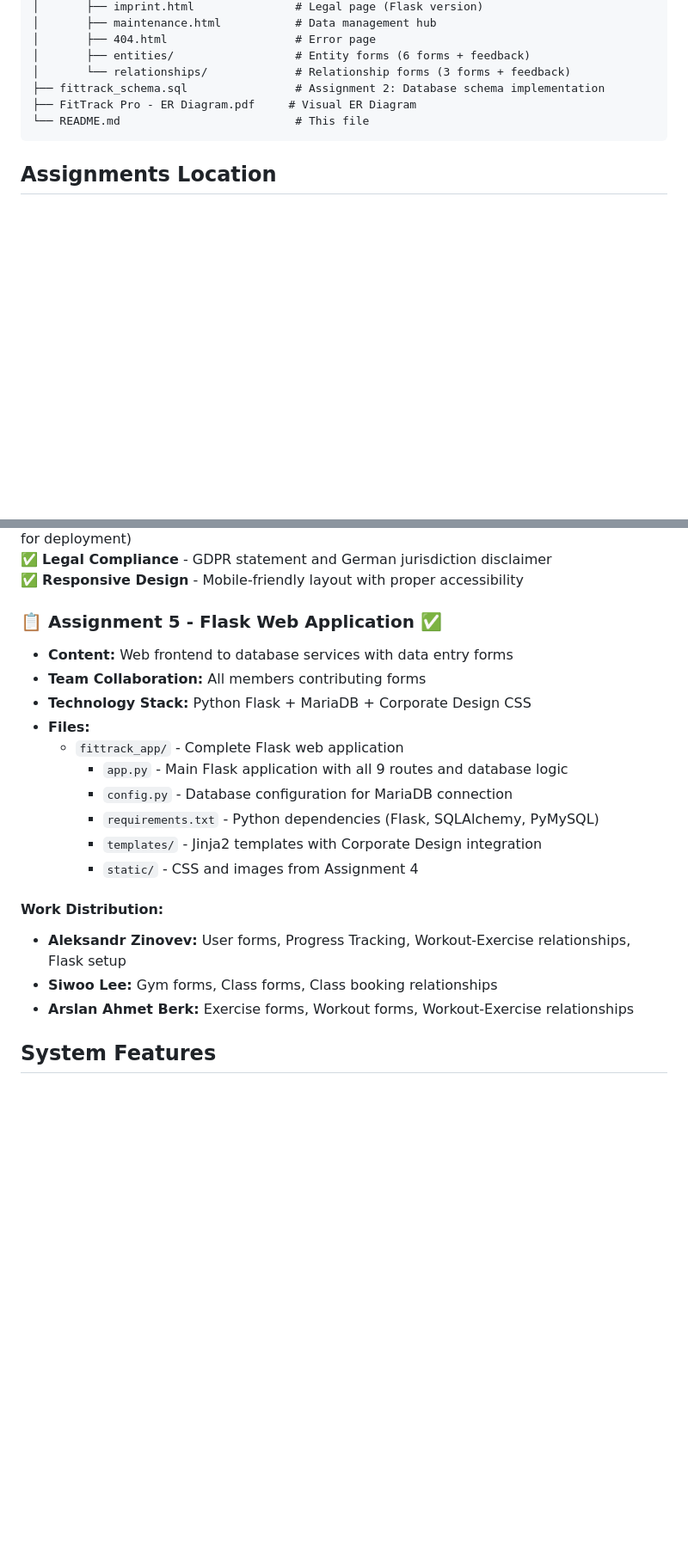
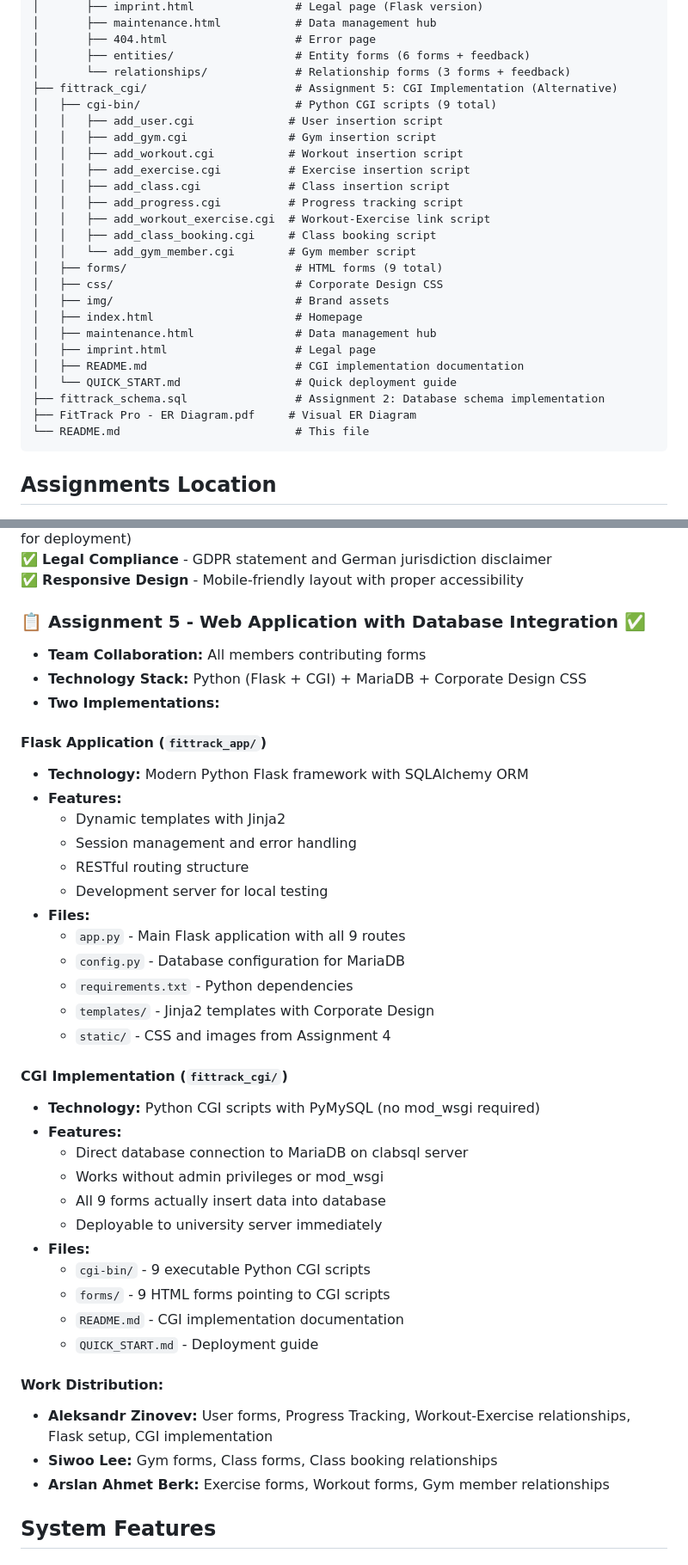
Before and after one commit to bremenq/db-fitness-tracker, a Markdown page: README.md, 2 parts joined by grey strips. Shown at 86% size. GitHub-like rendering; blank space fills up the shorter version.

Commit message:
Update README with CGI implementation details

```diff
--- a/README.md
+++ b/README.md
@@ -50,6 +50,25 @@ FitTrack Pro is a comprehensive fitness tracker and gym management system that c
 │       ├── 404.html                   # Error page
 │       ├── entities/                  # Entity forms (6 forms + feedback)
 │       └── relationships/             # Relationship forms (3 forms + feedback)
+├── fittrack_cgi/                      # Assignment 5: CGI Implementation (Alternative)
+│   ├── cgi-bin/                       # Python CGI scripts (9 total)
+│   │   ├── add_user.cgi              # User insertion script
+│   │   ├── add_gym.cgi               # Gym insertion script
+│   │   ├── add_workout.cgi           # Workout insertion script
+│   │   ├── add_exercise.cgi          # Exercise insertion script
+│   │   ├── add_class.cgi             # Class insertion script
+│   │   ├── add_progress.cgi          # Progress tracking script
+│   │   ├── add_workout_exercise.cgi  # Workout-Exercise link script
+│   │   ├── add_class_booking.cgi     # Class booking script
+│   │   └── add_gym_member.cgi        # Gym member script
+│   ├── forms/                         # HTML forms (9 total)
+│   ├── css/                           # Corporate Design CSS
+│   ├── img/                           # Brand assets
+│   ├── index.html                     # Homepage
+│   ├── maintenance.html               # Data management hub
+│   ├── imprint.html                   # Legal page
+│   ├── README.md                      # CGI implementation documentation
+│   └── QUICK_START.md                 # Quick deployment guide
 ├── fittrack_schema.sql                # Assignment 2: Database schema implementation
 ├── FitTrack Pro - ER Diagram.pdf     # Visual ER Diagram
 └── README.md                          # This file
@@ -120,22 +139,42 @@ FitTrack Pro is a comprehensive fitness tracker and gym management system that c
 ✅ **Legal Compliance** - GDPR statement and German jurisdiction disclaimer
 ✅ **Responsive Design** - Mobile-friendly layout with proper accessibility
 
-### 📋 Assignment 5 - Flask Web Application ✅
-- **Content:** Web frontend to database services with data entry forms
+### 📋 Assignment 5 - Web Application with Database Integration ✅
 - **Team Collaboration:** All members contributing forms
-- **Technology Stack:** Python Flask + MariaDB + Corporate Design CSS
+- **Technology Stack:** Python (Flask + CGI) + MariaDB + Corporate Design CSS
+- **Two Implementations:**
+
+#### Flask Application (`fittrack_app/`)
+- **Technology:** Modern Python Flask framework with SQLAlchemy ORM
+- **Features:**
+  - Dynamic templates with Jinja2
+  - Session management and error handling
+  - RESTful routing structure
+  - Development server for local testing
 - **Files:**
-  - `fittrack_app/` - Complete Flask web application
-    - `app.py` - Main Flask application with all 9 routes and database logic
-    - `config.py` - Database configuration for MariaDB connection
-    - `requirements.txt` - Python dependencies (Flask, SQLAlchemy, PyMySQL)
-    - `templates/` - Jinja2 templates with Corporate Design integration
-    - `static/` - CSS and images from Assignment 4
+  - `app.py` - Main Flask application with all 9 routes
+  - `config.py` - Database configuration for MariaDB
+  - `requirements.txt` - Python dependencies
+  - `templates/` - Jinja2 templates with Corporate Design
+  - `static/` - CSS and images from Assignment 4
+
+#### CGI Implementation (`fittrack_cgi/`)
+- **Technology:** Python CGI scripts with PyMySQL (no mod_wsgi required)
+- **Features:**
+  - Direct database connection to MariaDB on clabsql server
+  - Works without admin privileges or mod_wsgi
+  - All 9 forms actually insert data into database
+  - Deployable to university server immediately
+- **Files:**
+  - `cgi-bin/` - 9 executable Python CGI scripts
+  - `forms/` - 9 HTML forms pointing to CGI scripts
+  - `README.md` - CGI implementation documentation
+  - `QUICK_START.md` - Deployment guide
 
 #### Work Distribution:
-- **Aleksandr Zinovev:** User forms, Progress Tracking, Workout-Exercise relationships, Flask setup
+- **Aleksandr Zinovev:** User forms, Progress Tracking, Workout-Exercise relationships, Flask setup, CGI implementation
 - **Siwoo Lee:** Gym forms, Class forms, Class booking relationships
-- **Arslan Ahmet Berk:** Exercise forms, Workout forms, Workout-Exercise relationships
+- **Arslan Ahmet Berk:** Exercise forms, Workout forms, Gym member relationships
 
 ## System Features
 
```
